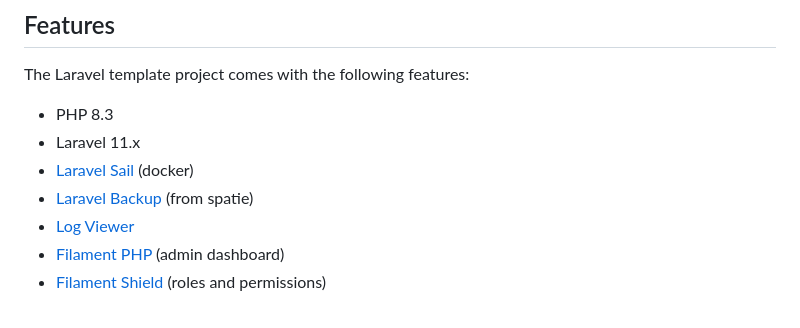
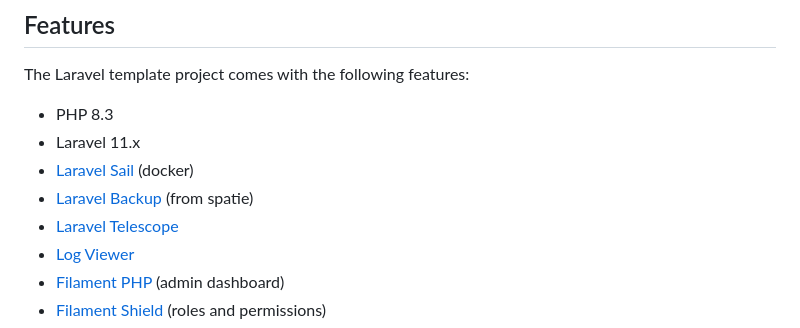
Before and after one commit to klaasnicolaas/laravel-template, a Markdown page: README.md, the part around the change printed below. Drawn GitHub-style.

```diff
--- a/README.md
+++ b/README.md
@@ -23,6 +23,7 @@ The Laravel template project comes with the following features:
 - Laravel 11.x
 - [Laravel Sail][sail] (docker)
 - [Laravel Backup][backup] (from spatie)
+- [Laravel Telescope][telescope]
 - [Log Viewer][log-viewer]
 - [Filament PHP][filament] (admin dashboard)
 - [Filament Shield][shield] (roles and permissions)
```
Also changed, not shown: other parts of README.md (+1 -0 lines).
